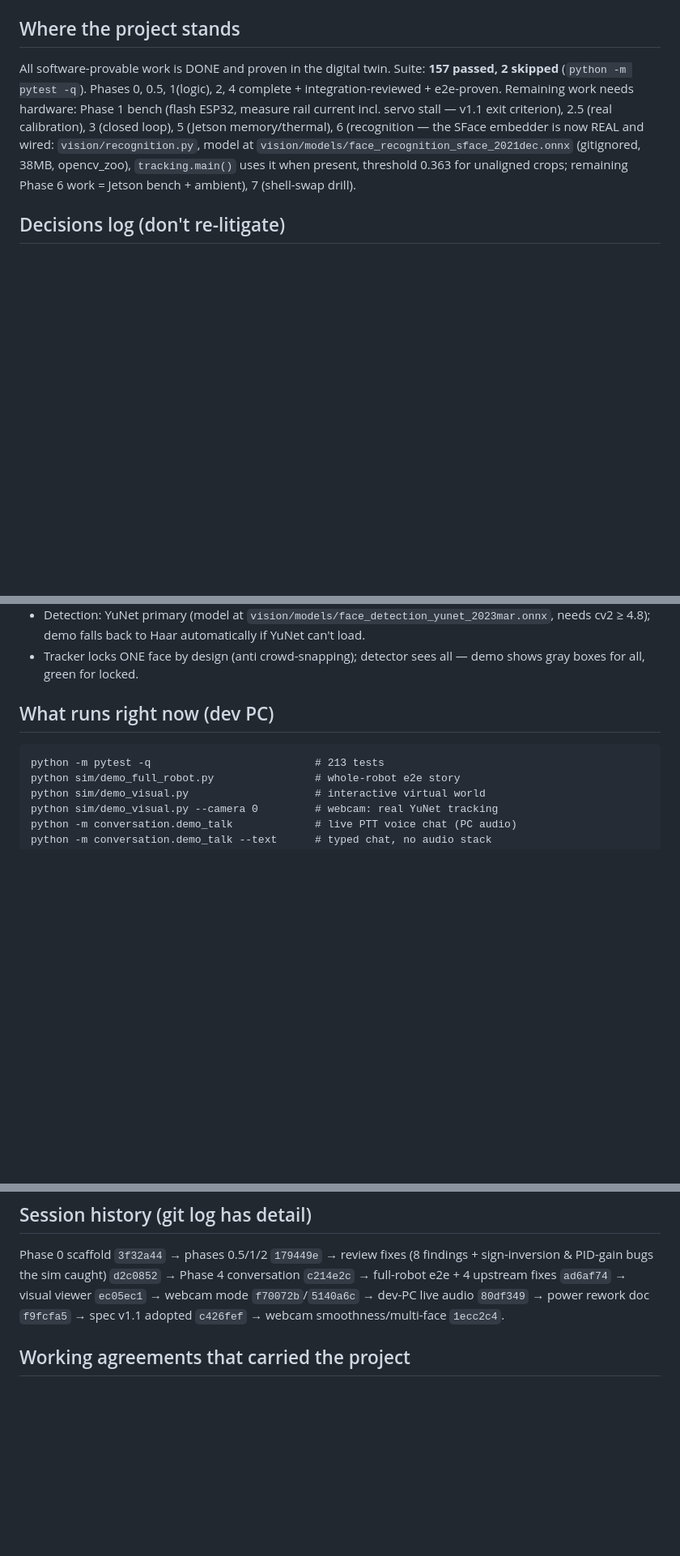
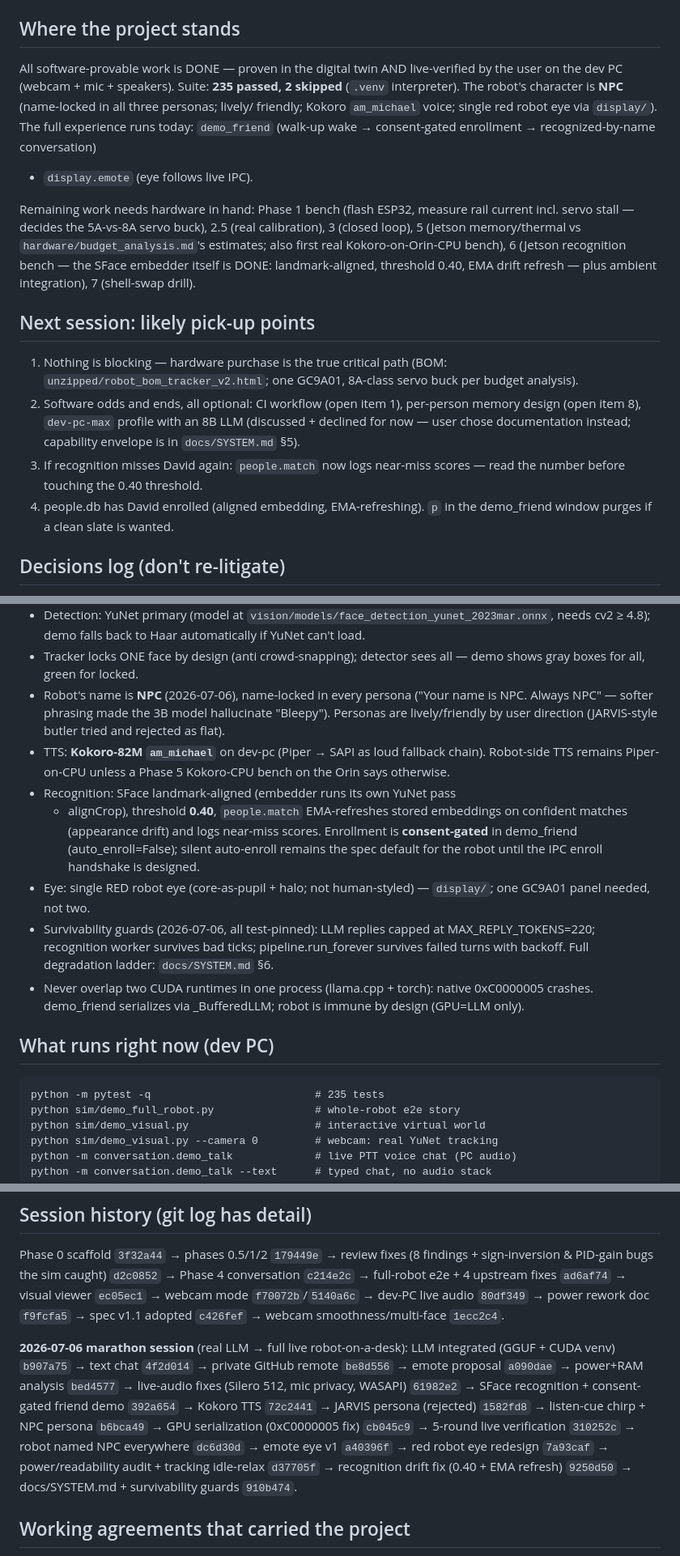
Before and after one commit to Dlux2015/NPC, a Markdown page: STATUS.md, 3 parts joined by grey strips. Shown at 81% size. Drawn GitHub-style; blank space fills up the shorter version.

Commit message:
STATUS.md: full session-handoff refresh for the next session
Corrected stale counts/claims (235 tests; threshold is 0.40 + EMA
refresh, not 0.45; live voice+LLM verified together via demo_friend,
superseding open item 2), added a "Next session: likely pick-up points"
section, folded the day's decisions into the decisions log (NPC name
lock, Kokoro, consent-gated enrollment, red eye, survivability guards,
the two-CUDA-runtimes warning), and recorded the 2026-07-06 session
arc with commit hashes.

Co-Authored-By: Claude Fable 5 <noreply@anthropic.com>

````diff
--- a/STATUS.md
+++ b/STATUS.md
@@ -9,17 +9,36 @@ BOM: `unzipped/robot_bom_tracker_v2.html`; power detail:
 
 ## Where the project stands
 
-All software-provable work is DONE and proven in the digital twin.
-Suite: **157 passed, 2 skipped** (`python -m pytest -q`). Phases 0, 0.5,
-1(logic), 2, 4 complete + integration-reviewed + e2e-proven. Remaining
-work needs hardware: Phase 1 bench (flash ESP32, measure rail current
-incl. servo stall — v1.1 exit criterion), 2.5 (real calibration),
-3 (closed loop), 5 (Jetson memory/thermal), 6 (recognition — the SFace
-embedder is now REAL and wired: `vision/recognition.py`, model at
-`vision/models/face_recognition_sface_2021dec.onnx` (gitignored, 38MB,
-opencv_zoo), `tracking.main()` uses it when present, threshold 0.363
-for unaligned crops; remaining Phase 6 work = Jetson bench + ambient),
-7 (shell-swap drill).
+All software-provable work is DONE — proven in the digital twin AND
+live-verified by the user on the dev PC (webcam + mic + speakers).
+Suite: **235 passed, 2 skipped** (`.venv` interpreter). The robot's
+character is **NPC** (name-locked in all three personas; lively/
+friendly; Kokoro `am_michael` voice; single red robot eye via
+`display/`). The full experience runs today: `demo_friend` (walk-up
+wake → consent-gated enrollment → recognized-by-name conversation)
++ `display.emote` (eye follows live IPC).
+
+Remaining work needs hardware in hand: Phase 1 bench (flash ESP32,
+measure rail current incl. servo stall — decides the 5A-vs-8A servo
+buck), 2.5 (real calibration), 3 (closed loop), 5 (Jetson
+memory/thermal vs `hardware/budget_analysis.md`'s estimates; also
+first real Kokoro-on-Orin-CPU bench), 6 (Jetson recognition bench —
+the SFace embedder itself is DONE: landmark-aligned, threshold 0.40,
+EMA drift refresh — plus ambient integration), 7 (shell-swap drill).
+
+## Next session: likely pick-up points
+
+1. Nothing is blocking — hardware purchase is the true critical path
+   (BOM: `unzipped/robot_bom_tracker_v2.html`; one GC9A01, 8A-class
+   servo buck per budget analysis).
+2. Software odds and ends, all optional: CI workflow (open item 1),
+   per-person memory design (open item 8), `dev-pc-max` profile with an
+   8B LLM (discussed + declined for now — user chose documentation
+   instead; capability envelope is in `docs/SYSTEM.md` §5).
+3. If recognition misses David again: `people.match` now logs near-miss
+   scores — read the number before touching the 0.40 threshold.
+4. people.db has David enrolled (aligned embedding, EMA-refreshing).
+   `p` in the demo_friend window purges if a clean slate is wanted.
 
 ## Decisions log (don't re-litigate)
 
@@ -37,11 +56,33 @@ for unaligned crops; remaining Phase 6 work = Jetson bench + ambient),
   demo falls back to Haar automatically if YuNet can't load.
 - Tracker locks ONE face by design (anti crowd-snapping); detector sees
   all — demo shows gray boxes for all, green for locked.
+- Robot's name is **NPC** (2026-07-06), name-locked in every persona
+  ("Your name is NPC. Always NPC" — softer phrasing made the 3B model
+  hallucinate "Bleepy"). Personas are lively/friendly by user direction
+  (JARVIS-style butler tried and rejected as flat).
+- TTS: **Kokoro-82M `am_michael`** on dev-pc (Piper → SAPI as loud
+  fallback chain). Robot-side TTS remains Piper-on-CPU unless a Phase 5
+  Kokoro-CPU bench on the Orin says otherwise.
+- Recognition: SFace landmark-aligned (embedder runs its own YuNet pass
+  + alignCrop), threshold **0.40**, `people.match` EMA-refreshes stored
+  embeddings on confident matches (appearance drift) and logs near-miss
+  scores. Enrollment is **consent-gated** in demo_friend
+  (auto_enroll=False); silent auto-enroll remains the spec default for
+  the robot until the IPC enroll handshake is designed.
+- Eye: single RED robot eye (core-as-pupil + halo; not human-styled) —
+  `display/`; one GC9A01 panel needed, not two.
+- Survivability guards (2026-07-06, all test-pinned): LLM replies
+  capped at MAX_REPLY_TOKENS=220; recognition worker survives bad
+  ticks; pipeline.run_forever survives failed turns with backoff. Full
+  degradation ladder: `docs/SYSTEM.md` §6.
+- Never overlap two CUDA runtimes in one process (llama.cpp + torch):
+  native 0xC0000005 crashes. demo_friend serializes via _BufferedLLM;
+  robot is immune by design (GPU=LLM only).
 
 ## What runs right now (dev PC)
 
 ```
-python -m pytest -q                          # 213 tests
+python -m pytest -q                          # 235 tests
 python sim/demo_full_robot.py                # whole-robot e2e story
 python sim/demo_visual.py                    # interactive virtual world
 python sim/demo_visual.py --camera 0         # webcam: real YuNet tracking
@@ -257,6 +307,19 @@ Phase 4 conversation `c214e2c` → full-robot e2e + 4 upstream fixes
 dev-PC live audio `80df349` → power rework doc `f9fcfa5` → spec v1.1
 adopted `c426fef` → webcam smoothness/multi-face `1ecc2c4`.
 
+**2026-07-06 marathon session** (real LLM → full live robot-on-a-desk):
+LLM integrated (GGUF + CUDA venv) `b907a75` → text chat `4f2d014` →
+private GitHub remote `be8d556` → emote proposal `a090dae` → power+RAM
+analysis `bed4577` → live-audio fixes (Silero 512, mic privacy, WASAPI)
+`61982e2` → SFace recognition + consent-gated friend demo `392a654` →
+Kokoro TTS `72c2441` → JARVIS persona (rejected) `1582fd8` → listen-cue
+chirp + NPC persona `b6bca49` → GPU serialization (0xC0000005 fix)
+`cb045c9` → 5-round live verification `310252c` → robot named NPC
+everywhere `dc6d30d` → emote eye v1 `a40396f` → red robot eye redesign
+`7a93caf` → power/readability audit + tracking idle-relax `d37705f` →
+recognition drift fix (0.40 + EMA refresh) `9250d50` → docs/SYSTEM.md +
+survivability guards `910b474`.
+
 ## Working agreements that carried the project
 
 Sim-first (features pass a sim scenario before hardware); contracts in
````
Also changed, not shown: other parts of STATUS.md (+14 -5 lines).
